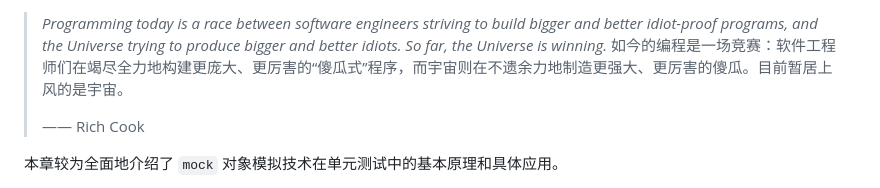
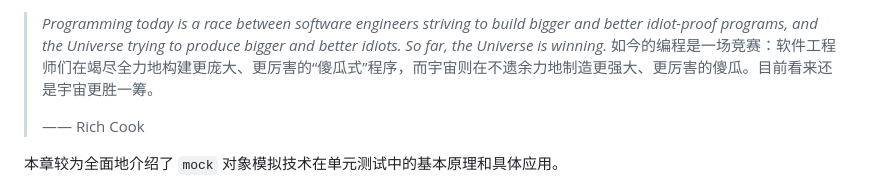
Before and after one commit to SafeWinter/junit-in-action3-notes, a Markdown page: notes/Ch08_Testing_with_mock_objects.md, the part around the change. Rendered like a GitHub page.

Commit message:
updated notes for Ch08: mock objects

```diff
--- a/notes/Ch08_Testing_with_mock_objects.md
+++ b/notes/Ch08_Testing_with_mock_objects.md
@@ -12,7 +12,7 @@
 
 
 > *Programming today is a race between software engineers striving to build bigger and better idiot-proof programs, and the Universe trying to produce bigger and better idiots. So far, the Universe is winning.*
-> 如今的编程是一场竞赛：软件工程师们在竭尽全力地构建更庞大、更厉害的“傻瓜式”程序，而宇宙则在不遗余力地制造更强大、更厉害的傻瓜。目前暂居上风的是宇宙。
+> 如今的编程是一场竞赛：软件工程师们在竭尽全力地构建更庞大、更厉害的“傻瓜式”程序，而宇宙则在不遗余力地制造更强大、更厉害的傻瓜。目前看来还是宇宙更胜一筹。
 >
 > —— Rich Cook
 
```
Also changed, not shown: README.md (+2 -2 lines).
